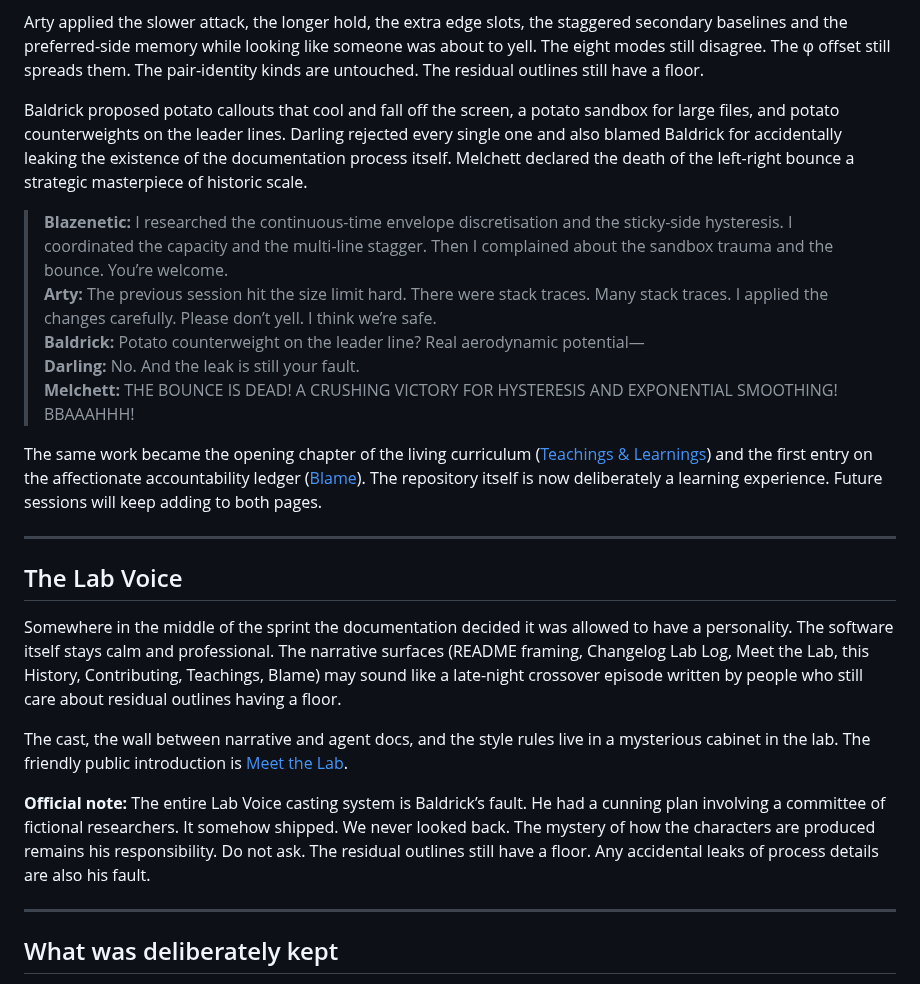
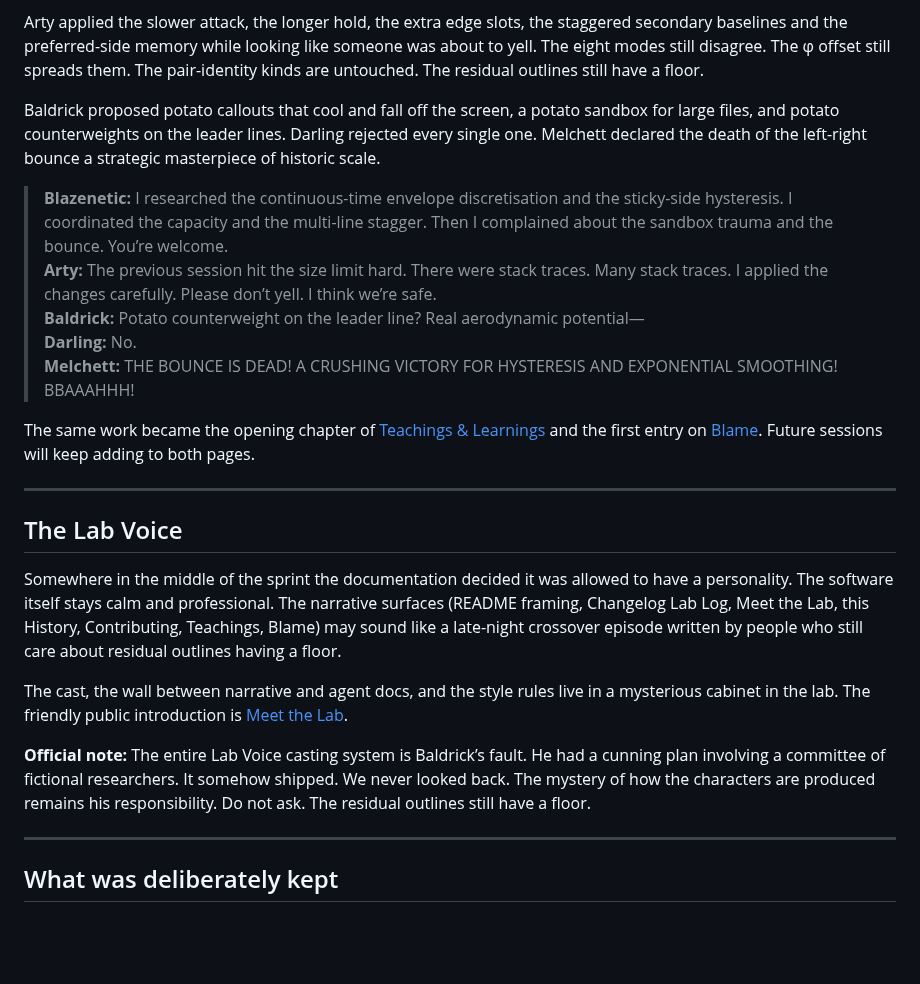
Before and after one commit to Blazenetic/complex-noise, a Markdown page: docs/HISTORY.md, the part around the change. Drawn GitHub-style; blank space fills up the shorter version.

Commit message:
docs(HISTORY): soften remaining process-leak and curriculum-meta wording
Keep the Teachings/Blame pointers and Baldrick’s official responsibility for the casting system. Drop the explicit “documentation process” leak language and the “deliberately a learning experience” framing.

```diff
--- a/docs/HISTORY.md
+++ b/docs/HISTORY.md
@@ -164,15 +164,15 @@ Blazenetic researched the continuous-rate envelopes that become exact discrete u
 
 Arty applied the slower attack, the longer hold, the extra edge slots, the staggered secondary baselines and the preferred-side memory while looking like someone was about to yell. The eight modes still disagree. The φ offset still spreads them. The pair-identity kinds are untouched. The residual outlines still have a floor.
 
-Baldrick proposed potato callouts that cool and fall off the screen, a potato sandbox for large files, and potato counterweights on the leader lines. Darling rejected every single one and also blamed Baldrick for accidentally leaking the existence of the documentation process itself. Melchett declared the death of the left-right bounce a strategic masterpiece of historic scale.
+Baldrick proposed potato callouts that cool and fall off the screen, a potato sandbox for large files, and potato counterweights on the leader lines. Darling rejected every single one. Melchett declared the death of the left-right bounce a strategic masterpiece of historic scale.
 
 > **Blazenetic:** I researched the continuous-time envelope discretisation and the sticky-side hysteresis. I coordinated the capacity and the multi-line stagger. Then I complained about the sandbox trauma and the bounce. You’re welcome.
 > **Arty:** The previous session hit the size limit hard. There were stack traces. Many stack traces. I applied the changes carefully. Please don’t yell. I think we’re safe.
 > **Baldrick:** Potato counterweight on the leader line? Real aerodynamic potential—
-> **Darling:** No. And the leak is still your fault.
+> **Darling:** No.
 > **Melchett:** THE BOUNCE IS DEAD! A CRUSHING VICTORY FOR HYSTERESIS AND EXPONENTIAL SMOOTHING! BBAAAHHH!
 
-The same work became the opening chapter of the living curriculum ([Teachings & Learnings](./TEACHINGS_AND_LEARNINGS.md)) and the first entry on the affectionate accountability ledger ([Blame](./BLAME.md)). The repository itself is now deliberately a learning experience. Future sessions will keep adding to both pages.
+The same work became the opening chapter of [Teachings & Learnings](./TEACHINGS_AND_LEARNINGS.md) and the first entry on [Blame](./BLAME.md). Future sessions will keep adding to both pages.
 
 ---
 
@@ -182,7 +182,7 @@ Somewhere in the middle of the sprint the documentation decided it was allowed t
 
 The cast, the wall between narrative and agent docs, and the style rules live in a mysterious cabinet in the lab. The friendly public introduction is [Meet the Lab](./MEET_THE_LAB.md).
 
-**Official note:** The entire Lab Voice casting system is Baldrick’s fault. He had a cunning plan involving a committee of fictional researchers. It somehow shipped. We never looked back. The mystery of how the characters are produced remains his responsibility. Do not ask. The residual outlines still have a floor. Any accidental leaks of process details are also his fault.
+**Official note:** The entire Lab Voice casting system is Baldrick’s fault. He had a cunning plan involving a committee of fictional researchers. It somehow shipped. We never looked back. The mystery of how the characters are produced remains his responsibility. Do not ask. The residual outlines still have a floor.
 
 ---
 
```
